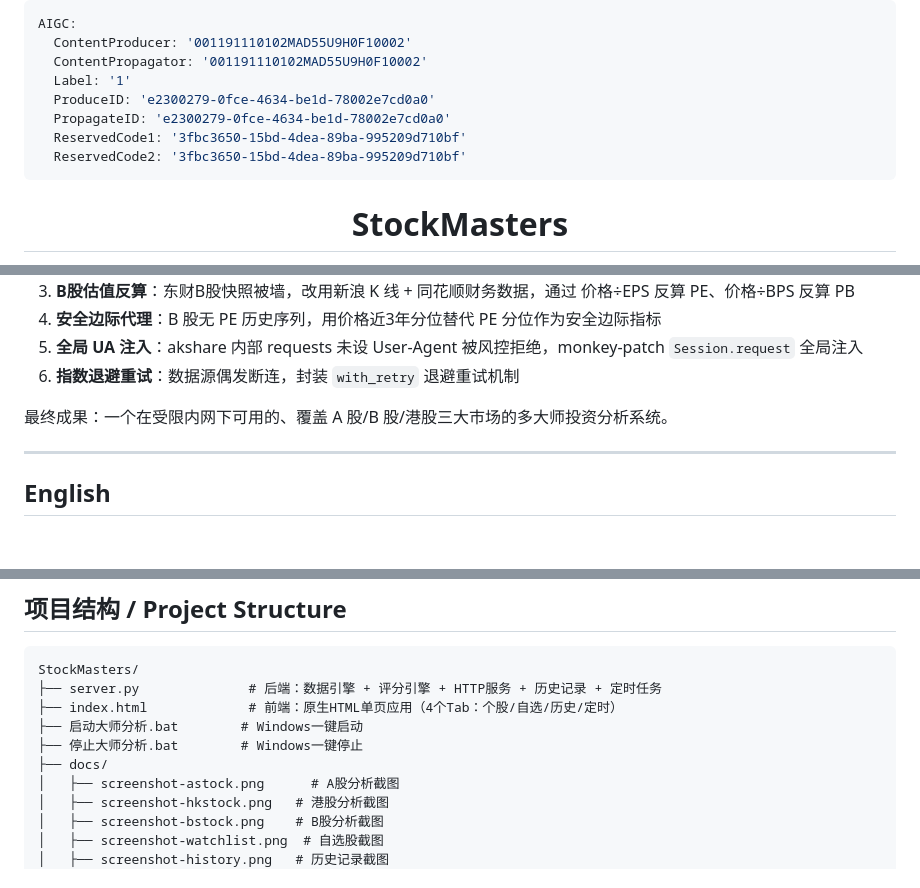
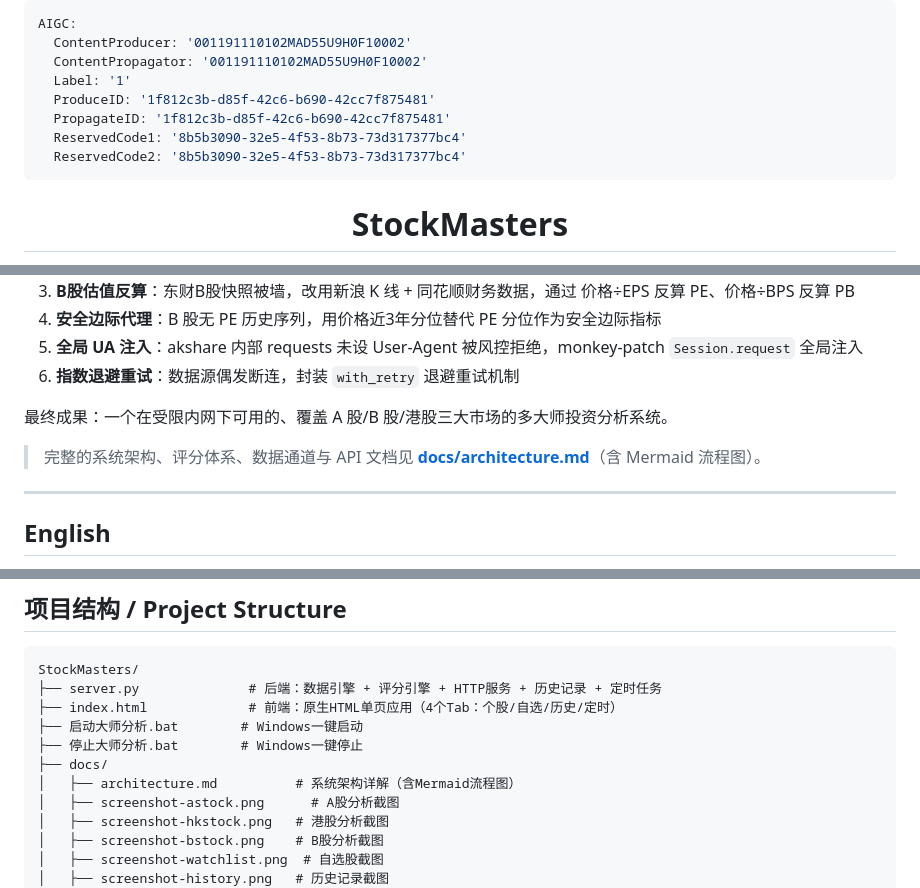
Before and after one commit to cctvgh/StockMasters, a Markdown page: README.md, 3 parts joined by grey strips. GitHub-like rendering; blank space fills up the shorter version.

Commit message:
新增系统架构详解文档 docs/architecture.md
- 完整架构说明: 六位大师评分体系、三大市场数据通道、防火墙降级策略
- Mermaid 流程图: 从代码输入到共识裁决的完整处理链路
- API 接口文档与典型使用场景
- README 中加入架构文档链接

```diff
--- a/README.md
+++ b/README.md
@@ -3,10 +3,10 @@ AIGC:
   ContentProducer: '001191110102MAD55U9H0F10002'
   ContentPropagator: '001191110102MAD55U9H0F10002'
   Label: '1'
-  ProduceID: 'e2300279-0fce-4634-be1d-78002e7cd0a0'
-  PropagateID: 'e2300279-0fce-4634-be1d-78002e7cd0a0'
-  ReservedCode1: '3fbc3650-15bd-4dea-89ba-995209d710bf'
-  ReservedCode2: '3fbc3650-15bd-4dea-89ba-995209d710bf'
+  ProduceID: '1f812c3b-d85f-42c6-b690-42cc7f875481'
+  PropagateID: '1f812c3b-d85f-42c6-b690-42cc7f875481'
+  ReservedCode1: '8b5b3090-32e5-4f53-8b73-73d317377bc4'
+  ReservedCode2: '8b5b3090-32e5-4f53-8b73-73d317377bc4'
 ---
 
 <div align="center">
@@ -110,6 +110,8 @@ venv\Scripts\python.exe server.py
 
 最终成果：一个在受限内网下可用的、覆盖 A 股/B 股/港股三大市场的多大师投资分析系统。
 
+> 完整的系统架构、评分体系、数据通道与 API 文档见 **[docs/architecture.md](docs/architecture.md)**（含 Mermaid 流程图）。
+
 ---
 
 ## English
@@ -204,6 +206,7 @@ StockMasters/
 ├── 启动大师分析.bat        # Windows一键启动
 ├── 停止大师分析.bat        # Windows一键停止
 ├── docs/
+│   ├── architecture.md          # 系统架构详解（含Mermaid流程图）
 │   ├── screenshot-astock.png      # A股分析截图
 │   ├── screenshot-hkstock.png   # 港股分析截图
 │   ├── screenshot-bstock.png    # B股分析截图
```
Also changed, not shown: docs/architecture.md (added, +123 -0 lines).
